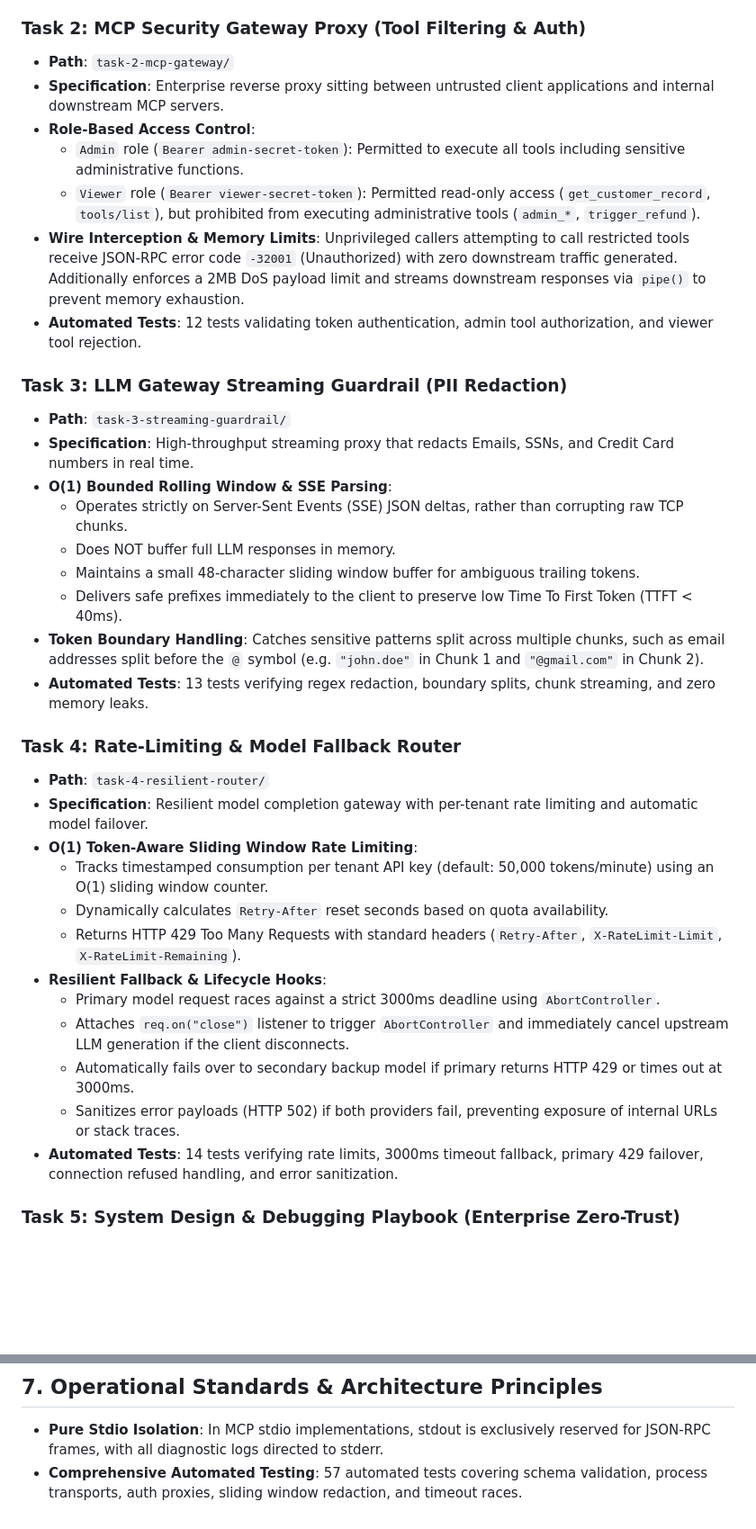
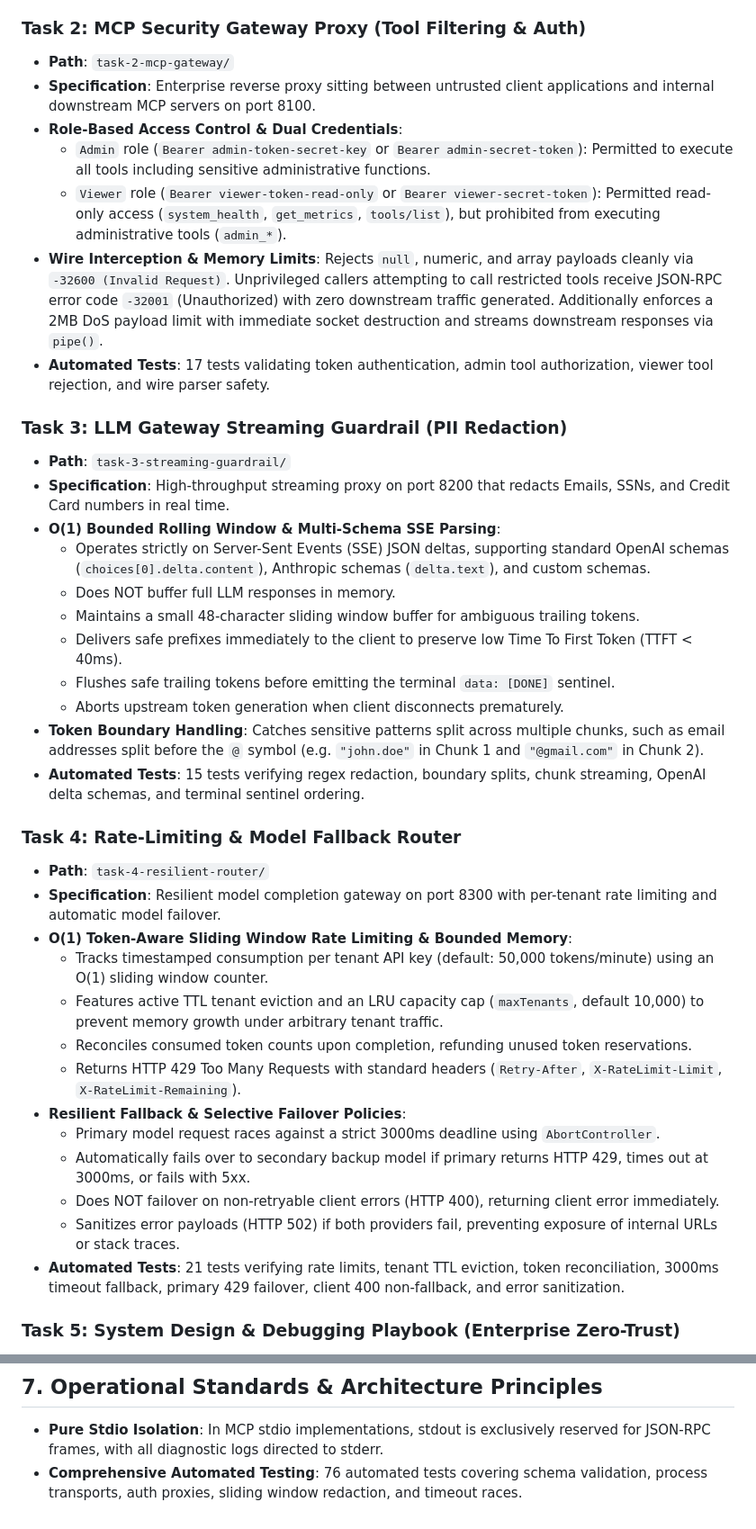
Before and after one commit to menonabhineet/QuilrAI-assessment, a Markdown page: README.md, 2 parts joined by grey strips. Shown at 90% size. Rendered like a GitHub page; blank space fills up the shorter version.

Commit message:
synchronize service ports, authentication tokens, and api curl examples across monorepo

```diff
--- a/README.md
+++ b/README.md
@@ -58,37 +58,40 @@ quilrai-assessment/
 
 ### Task 2: MCP Security Gateway Proxy (Tool Filtering & Auth)
 - **Path**: `task-2-mcp-gateway/`
-- **Specification**: Enterprise reverse proxy sitting between untrusted client applications and internal downstream MCP servers.
-- **Role-Based Access Control**:
-  - `Admin` role (`Bearer admin-secret-token`): Permitted to execute all tools including sensitive administrative functions.
-  - `Viewer` role (`Bearer viewer-secret-token`): Permitted read-only access (`get_customer_record`, `tools/list`), but prohibited from executing administrative tools (`admin_*`, `trigger_refund`).
-- **Wire Interception & Memory Limits**: Unprivileged callers attempting to call restricted tools receive JSON-RPC error code `-32001` (Unauthorized) with zero downstream traffic generated. Additionally enforces a 2MB DoS payload limit and streams downstream responses via `pipe()` to prevent memory exhaustion.
-- **Automated Tests**: 12 tests validating token authentication, admin tool authorization, and viewer tool rejection.
+- **Specification**: Enterprise reverse proxy sitting between untrusted client applications and internal downstream MCP servers on port 8100.
+- **Role-Based Access Control & Dual Credentials**:
+  - `Admin` role (`Bearer admin-token-secret-key` or `Bearer admin-secret-token`): Permitted to execute all tools including sensitive administrative functions.
+  - `Viewer` role (`Bearer viewer-token-read-only` or `Bearer viewer-secret-token`): Permitted read-only access (`system_health`, `get_metrics`, `tools/list`), but prohibited from executing administrative tools (`admin_*`).
+- **Wire Interception & Memory Limits**: Rejects `null`, numeric, and array payloads cleanly via `-32600 (Invalid Request)`. Unprivileged callers attempting to call restricted tools receive JSON-RPC error code `-32001` (Unauthorized) with zero downstream traffic generated. Additionally enforces a 2MB DoS payload limit with immediate socket destruction and streams downstream responses via `pipe()`.
+- **Automated Tests**: 17 tests validating token authentication, admin tool authorization, viewer tool rejection, and wire parser safety.
 
 ### Task 3: LLM Gateway Streaming Guardrail (PII Redaction)
 - **Path**: `task-3-streaming-guardrail/`
-- **Specification**: High-throughput streaming proxy that redacts Emails, SSNs, and Credit Card numbers in real time.
-- **O(1) Bounded Rolling Window & SSE Parsing**:
-  - Operates strictly on Server-Sent Events (SSE) JSON deltas, rather than corrupting raw TCP chunks.
+- **Specification**: High-throughput streaming proxy on port 8200 that redacts Emails, SSNs, and Credit Card numbers in real time.
+- **O(1) Bounded Rolling Window & Multi-Schema SSE Parsing**:
+  - Operates strictly on Server-Sent Events (SSE) JSON deltas, supporting standard OpenAI schemas (`choices[0].delta.content`), Anthropic schemas (`delta.text`), and custom schemas.
   - Does NOT buffer full LLM responses in memory.
   - Maintains a small 48-character sliding window buffer for ambiguous trailing tokens.
   - Delivers safe prefixes immediately to the client to preserve low Time To First Token (TTFT < 40ms).
+  - Flushes safe trailing tokens before emitting the terminal `data: [DONE]` sentinel.
+  - Aborts upstream token generation when client disconnects prematurely.
 - **Token Boundary Handling**: Catches sensitive patterns split across multiple chunks, such as email addresses split before the `@` symbol (e.g. `"john.doe"` in Chunk 1 and `"@gmail.com"` in Chunk 2).
-- **Automated Tests**: 13 tests verifying regex redaction, boundary splits, chunk streaming, and zero memory leaks.
+- **Automated Tests**: 15 tests verifying regex redaction, boundary splits, chunk streaming, OpenAI delta schemas, and terminal sentinel ordering.
 
 ### Task 4: Rate-Limiting & Model Fallback Router
 - **Path**: `task-4-resilient-router/`
-- **Specification**: Resilient model completion gateway with per-tenant rate limiting and automatic model failover.
-- **O(1) Token-Aware Sliding Window Rate Limiting**:
+- **Specification**: Resilient model completion gateway on port 8300 with per-tenant rate limiting and automatic model failover.
+- **O(1) Token-Aware Sliding Window Rate Limiting & Bounded Memory**:
   - Tracks timestamped consumption per tenant API key (default: 50,000 tokens/minute) using an O(1) sliding window counter.
-  - Dynamically calculates `Retry-After` reset seconds based on quota availability.
+  - Features active TTL tenant eviction and an LRU capacity cap (`maxTenants`, default 10,000) to prevent memory growth under arbitrary tenant traffic.
+  - Reconciles consumed token counts upon completion, refunding unused token reservations.
   - Returns HTTP 429 Too Many Requests with standard headers (`Retry-After`, `X-RateLimit-Limit`, `X-RateLimit-Remaining`).
-- **Resilient Fallback & Lifecycle Hooks**:
+- **Resilient Fallback & Selective Failover Policies**:
   - Primary model request races against a strict 3000ms deadline using `AbortController`.
-  - Attaches `req.on("close")` listener to trigger `AbortController` and immediately cancel upstream LLM generation if the client disconnects.
-  - Automatically fails over to secondary backup model if primary returns HTTP 429 or times out at 3000ms.
+  - Automatically fails over to secondary backup model if primary returns HTTP 429, times out at 3000ms, or fails with 5xx.
+  - Does NOT failover on non-retryable client errors (HTTP 400), returning client error immediately.
   - Sanitizes error payloads (HTTP 502) if both providers fail, preventing exposure of internal URLs or stack traces.
-- **Automated Tests**: 14 tests verifying rate limits, 3000ms timeout fallback, primary 429 failover, connection refused handling, and error sanitization.
+- **Automated Tests**: 21 tests verifying rate limits, tenant TTL eviction, token reconciliation, 3000ms timeout fallback, primary 429 failover, client 400 non-fallback, and error sanitization.
 
 ### Task 5: System Design & Debugging Playbook (Enterprise Zero-Trust)
 - **Path**: `task-5-network-debugging/ENTERPRISE_DEBUGGING_PLAYBOOK.md`
@@ -246,4 +249,4 @@ curl -X POST http://127.0.0.1:8300 \
 ## 7. Operational Standards & Architecture Principles
 
 - **Pure Stdio Isolation**: In MCP stdio implementations, stdout is exclusively reserved for JSON-RPC frames, with all diagnostic logs directed to stderr.
-- **Comprehensive Automated Testing**: 57 automated tests covering schema validation, process transports, auth proxies, sliding window redaction, and timeout races.
+- **Comprehensive Automated Testing**: 76 automated tests covering schema validation, process transports, auth proxies, sliding window redaction, and timeout races.
```
Also changed, not shown: other parts of README.md (+35 -35 lines).
